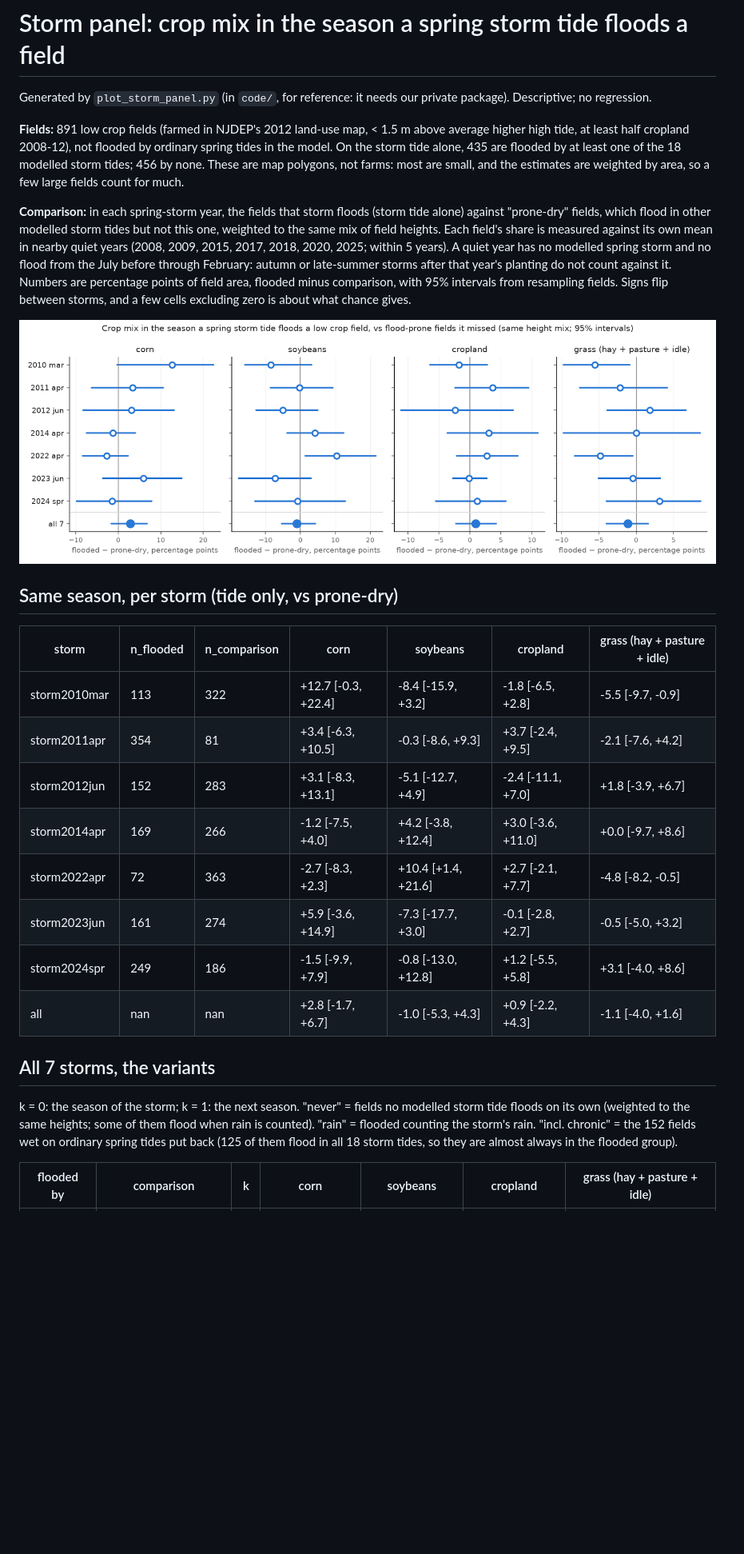
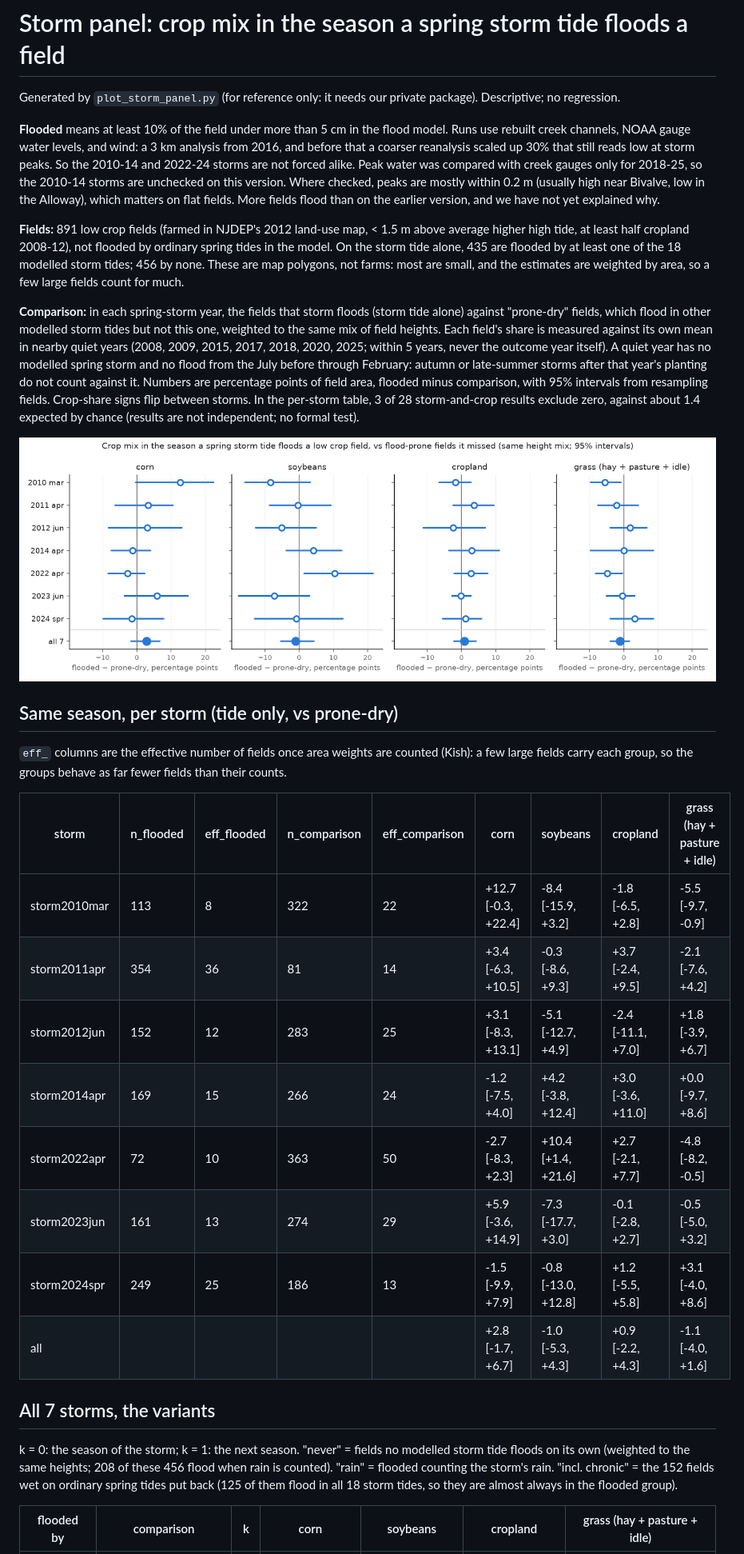
Before and after one commit to tyfolino/sfincs-nj-agri, a Markdown page: reports/storm_panel_m65.md, the part around one of its changes. Shown at 80% size. GitHub-like rendering; pictures changed too: reports/figs/storm_panel_m65.png; blank space fills up the shorter version.

```diff
--- a/reports/storm_panel_m65.md
+++ b/reports/storm_panel_m65.md
@@ -1,7 +1,15 @@
 # Storm panel: crop mix in the season a spring storm tide floods a field
 
-Generated by `plot_storm_panel.py` (in `code/`, for reference: it needs our private package).
-Descriptive; no regression.
+Generated by `plot_storm_panel.py` (for reference only: it needs our private package). Descriptive;
+no regression.
+
+**Flooded** means at least 10% of the field under more than 5 cm in the flood model. Runs use rebuilt
+creek channels, NOAA gauge water levels, and wind: a 3 km analysis from 2016, and before that a coarser
+reanalysis scaled up 30% that still reads low at storm peaks. So the 2010-14 and 2022-24 storms are not
+forced alike. Peak water was compared with creek gauges only for 2018-25, so the 2010-14 storms are
+unchecked on this version. Where checked, peaks are mostly within 0.2 m (usually high near Bivalve, low
+in the Alloway), which matters on flat fields. More fields flood than on the earlier version, and we
+have not yet explained why.
 
 **Fields:** 891 low crop fields (farmed in NJDEP's 2012 land-use map, < 1.5 m above average
 higher high tide, at least half cropland 2008-12), not flooded by ordinary spring tides in the model.
@@ -12,31 +20,35 @@ weighted by area, so a few large fields count for much.
 **Comparison:** in each spring-storm year, the fields that storm floods (storm tide alone) against
 "prone-dry" fields, which flood in other modelled storm tides but not this one, weighted to the
 same mix of field heights. Each field's share is measured against its own mean in nearby quiet
-years (2008, 2009, 2015, 2017, 2018, 2020, 2025; within 5 years). A quiet year has no modelled spring storm and no
+years (2008, 2009, 2015, 2017, 2018, 2020, 2025; within 5 years, never the outcome year itself). A quiet year has no modelled spring storm and no
 flood from the July before through February: autumn or late-summer storms after that year's
 planting do not count against it. Numbers are percentage points of field area, flooded minus
-comparison, with 95% intervals from resampling fields. Signs flip between storms, and a few cells
-excluding zero is about what chance gives.
+comparison, with 95% intervals from resampling fields. Crop-share signs flip between storms. In the
+per-storm table, 3 of 28 storm-and-crop results exclude zero, against about 1.4 expected by chance
+(results are not independent; no formal test).
 
 ![storm panel](figs/storm_panel_m65.png)
 
 ## Same season, per storm (tide only, vs prone-dry)
 
-| storm | n_flooded | n_comparison | corn | soybeans | cropland | grass (hay + pasture + idle) |
-|---|---|---|---|---|---|---|
-| storm2010mar | 113 | 322 | +12.7 [-0.3, +22.4] | -8.4 [-15.9, +3.2] | -1.8 [-6.5, +2.8] | -5.5 [-9.7, -0.9] |
-| storm2011apr | 354 | 81 | +3.4 [-6.3, +10.5] | -0.3 [-8.6, +9.3] | +3.7 [-2.4, +9.5] | -2.1 [-7.6, +4.2] |
-| storm2012jun | 152 | 283 | +3.1 [-8.3, +13.1] | -5.1 [-12.7, +4.9] | -2.4 [-11.1, +7.0] | +1.8 [-3.9, +6.7] |
-| storm2014apr | 169 | 266 | -1.2 [-7.5, +4.0] | +4.2 [-3.8, +12.4] | +3.0 [-3.6, +11.0] | +0.0 [-9.7, +8.6] |
-| storm2022apr | 72 | 363 | -2.7 [-8.3, +2.3] | +10.4 [+1.4, +21.6] | +2.7 [-2.1, +7.7] | -4.8 [-8.2, -0.5] |
-| storm2023jun | 161 | 274 | +5.9 [-3.6, +14.9] | -7.3 [-17.7, +3.0] | -0.1 [-2.8, +2.7] | -0.5 [-5.0, +3.2] |
-| storm2024spr | 249 | 186 | -1.5 [-9.9, +7.9] | -0.8 [-13.0, +12.8] | +1.2 [-5.5, +5.8] | +3.1 [-4.0, +8.6] |
-| all | nan | nan | +2.8 [-1.7, +6.7] | -1.0 [-5.3, +4.3] | +0.9 [-2.2, +4.3] | -1.1 [-4.0, +1.6] |
+`eff_` columns are the effective number of fields once area weights are counted (Kish): a few large
+fields carry each group, so the groups behave as far fewer fields than their counts.
+
+| storm | n_flooded | eff_flooded | n_comparison | eff_comparison | corn | soybeans | cropland | grass (hay + pasture + idle) |
+|---|---|---|---|---|---|---|---|---|
+| storm2010mar | 113 | 8 | 322 | 22 | +12.7 [-0.3, +22.4] | -8.4 [-15.9, +3.2] | -1.8 [-6.5, +2.8] | -5.5 [-9.7, -0.9] |
+| storm2011apr | 354 | 36 | 81 | 14 | +3.4 [-6.3, +10.5] | -0.3 [-8.6, +9.3] | +3.7 [-2.4, +9.5] | -2.1 [-7.6, +4.2] |
+| storm2012jun | 152 | 12 | 283 | 25 | +3.1 [-8.3, +13.1] | -5.1 [-12.7, +4.9] | -2.4 [-11.1, +7.0] | +1.8 [-3.9, +6.7] |
+| storm2014apr | 169 | 15 | 266 | 24 | -1.2 [-7.5, +4.0] | +4.2 [-3.8, +12.4] | +3.0 [-3.6, +11.0] | +0.0 [-9.7, +8.6] |
+| storm2022apr | 72 | 10 | 363 | 50 | -2.7 [-8.3, +2.3] | +10.4 [+1.4, +21.6] | +2.7 [-2.1, +7.7] | -4.8 [-8.2, -0.5] |
+| storm2023jun | 161 | 13 | 274 | 29 | +5.9 [-3.6, +14.9] | -7.3 [-17.7, +3.0] | -0.1 [-2.8, +2.7] | -0.5 [-5.0, +3.2] |
+| storm2024spr | 249 | 25 | 186 | 13 | -1.5 [-9.9, +7.9] | -0.8 [-13.0, +12.8] | +1.2 [-5.5, +5.8] | +3.1 [-4.0, +8.6] |
+| all |  |  |  |  | +2.8 [-1.7, +6.7] | -1.0 [-5.3, +4.3] | +0.9 [-2.2, +4.3] | -1.1 [-4.0, +1.6] |
 
 ## All 7 storms, the variants
 
 k = 0: the season of the storm; k = 1: the next season. "never" = fields no modelled storm tide
-floods on its own (weighted to the same heights; some of them flood when rain is counted).
+floods on its own (weighted to the same heights; 208 of these 456 flood when rain is counted).
 "rain" = flooded counting the storm's rain. "incl. chronic" = the
 152 fields wet on ordinary spring tides put back (125 of them flood in all 18 storm tides, so
 they are almost always in the flooded group).
```
Also changed, not shown: other parts of reports/storm_panel_m65.md (+81 -48 lines), docs/FINDINGS.md (+18 -8 lines), 4 other files.
